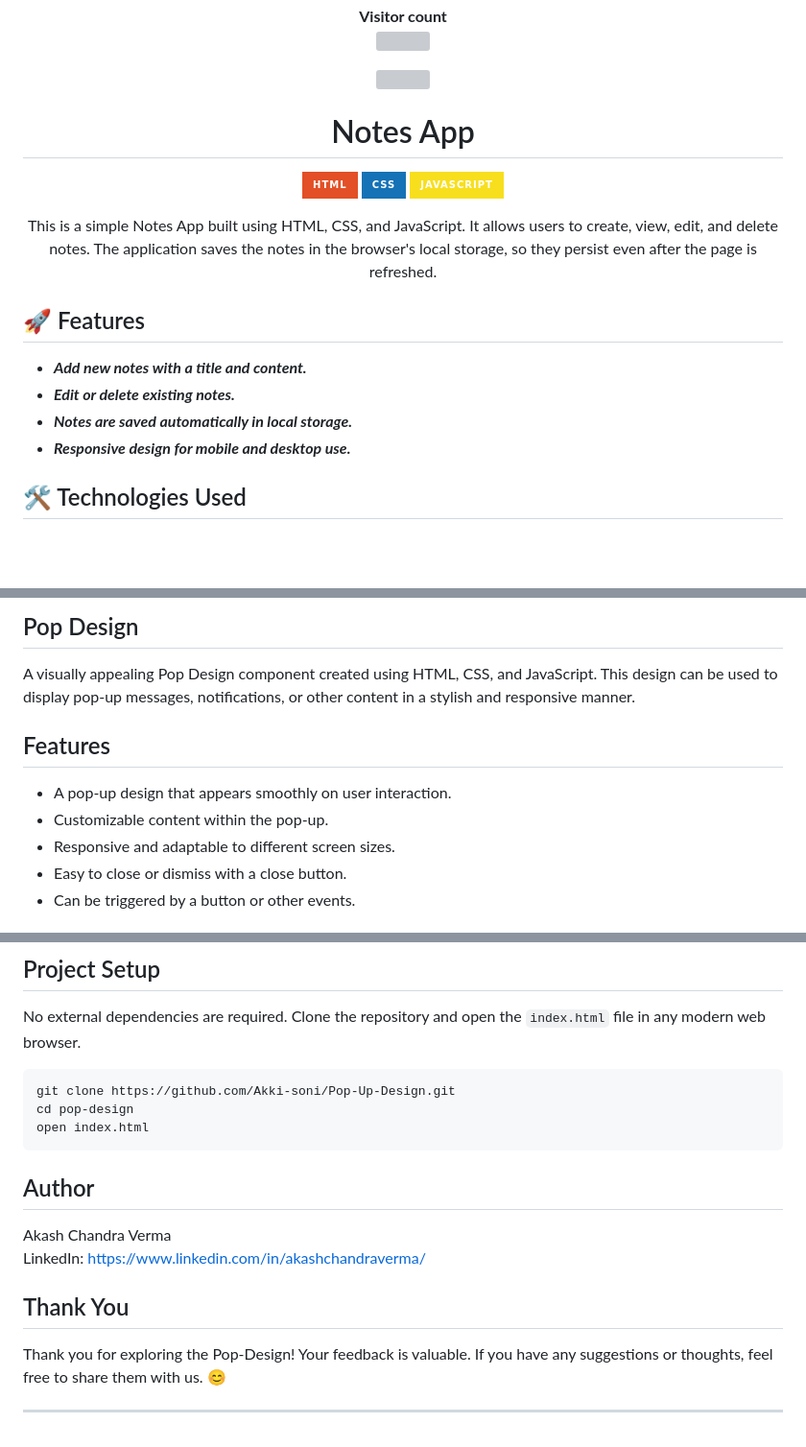
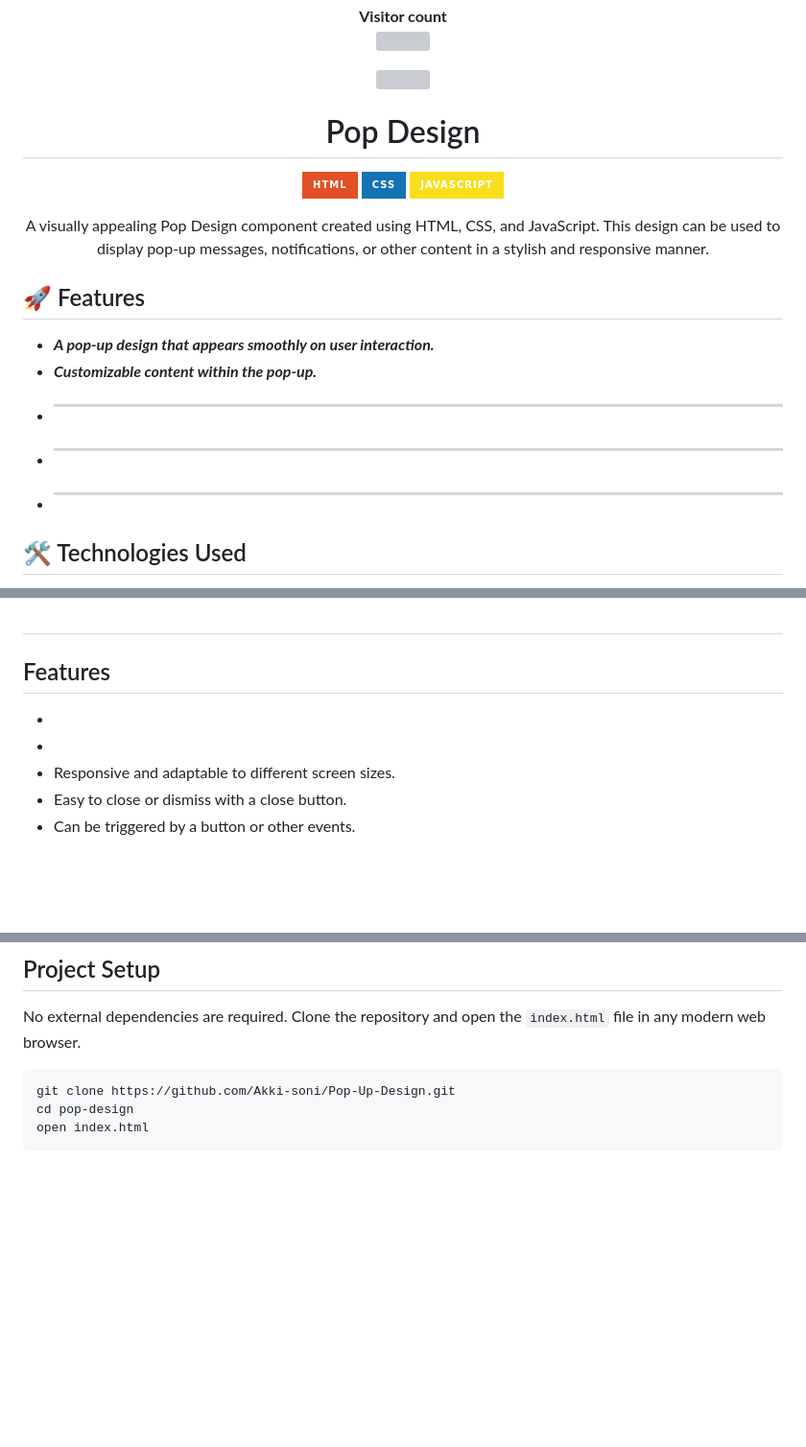
Before and after one commit to Akki-soni/Pop-Up-Design, a Markdown page: Readme.md, 3 parts joined by grey strips. Shown at 96% size. GitHub-like rendering; badges without logos; blank space fills up the shorter version; grey boxes are pictures that could not be loaded.

````diff
--- a/Readme.md
+++ b/Readme.md
@@ -7,7 +7,7 @@
 </p>
 <p align="center"> <a href="https://twitter.com/" target="blank"><img src="https://img.shields.io/twitter/follow/?logo=twitter&style=for-the-badge" alt="" /></a> </p>
 
-<h1 align="center">Notes App</h1>
+<h1 align="center">Pop Design</h1>
 
 <p align="center">
   <img src="https://img.shields.io/badge/HTML-E34F26?style=for-the-badge&logo=html5&logoColor=white" alt="HTML Badge">
@@ -16,15 +16,16 @@
 </p>
 
 <p align="center">
-  This is a simple Notes App built using HTML, CSS, and JavaScript. It allows users to create, view, edit, and delete notes. The application saves the notes in the browser's local storage, so they persist even after the page is refreshed.
+  A visually appealing Pop Design component created using HTML, CSS, and JavaScript. This design can be used to display pop-up messages, notifications, or other content in a stylish and responsive manner.
 </p>
 
 ## 🚀 Features
 
-- **_Add new notes with a title and content._**
-- **_Edit or delete existing notes._**
-- **_Notes are saved automatically in local storage._**
-- **_Responsive design for mobile and desktop use._**
+- ***A pop-up design that appears smoothly on user interaction.***
+- ***Customizable content within the pop-up.***
+- ******
+- ******
+- ******
 
 ## 🛠️ Technologies Used
 
@@ -124,12 +117,13 @@ Thank you for exploring the StopWatch! Your feedback is valuable. If you have an
 
-## Pop Design
 
-A visually appealing Pop Design component created using HTML, CSS, and JavaScript. This design can be used to display pop-up messages, notifications, or other content in a stylish and responsive manner.
+##
+
+
 
 ## Features
 
-- A pop-up design that appears smoothly on user interaction.
-- Customizable content within the pop-up.
+-
+-
 - Responsive and adaptable to different screen sizes.
 - Easy to close or dismiss with a close button.
 - Can be triggered by a button or other events.
@@ -160,14 +154,3 @@ git clone https://github.com/Akki-soni/Pop-Up-Design.git
 cd pop-design
 open index.html
 ```
-
-## Author
-
-Akash Chandra Verma \
-LinkedIn: https://www.linkedin.com/in/akashchandraverma/
-
-## Thank You
-
-Thank you for exploring the Pop-Design! Your feedback is valuable. If you have any suggestions or thoughts, feel free to share them with us. 😊
-
----
````
Also changed, not shown: other parts of Readme.md (+0 -8 lines).
